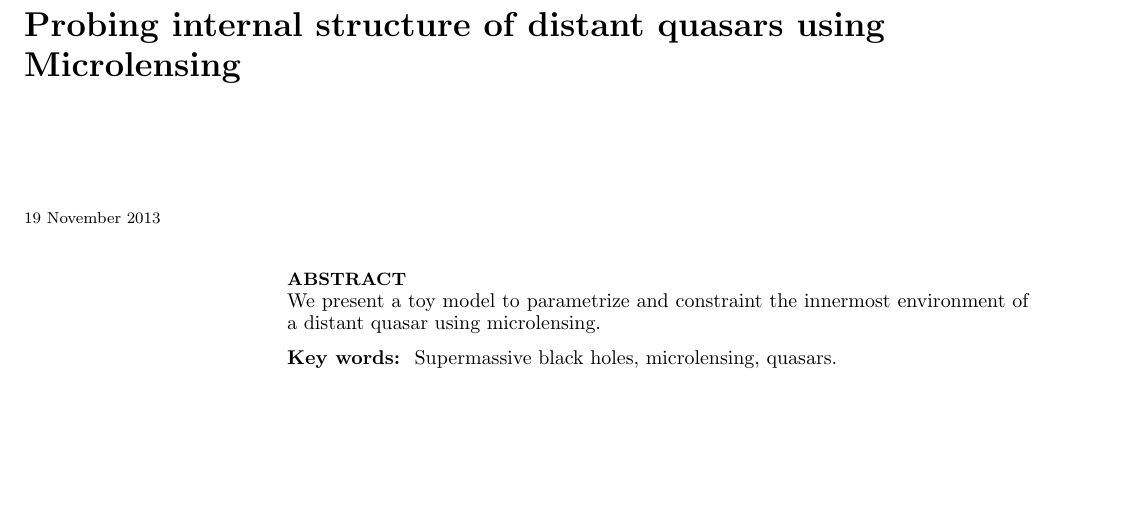
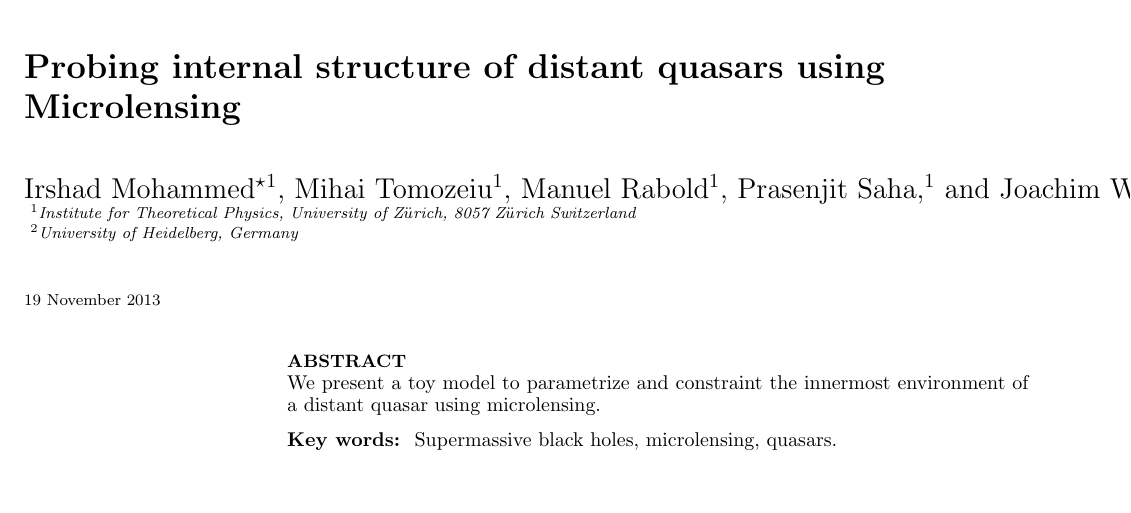
Before and after one commit to psaha/microlens, a LaTeX paper (paper1/ms.tex): part of page 1 of 2, cut so that both start at the same text, the shorter picture padded with empty space. Compiled offline with LaTeX, dvips and Ghostscript; a LaTeX package or settings file that is missing is left out.

Commit message:
ms.tex changed

```diff
--- a/paper1/ms.tex
+++ b/paper1/ms.tex
@@ -7,11 +7,11 @@
 \title{Probing internal structure of distant quasars using Microlensing}
 
 
-%\author[I. Mohammed et al.] {Irshad Mohammed\thanks{irshad@physik.uzh.ch}$^1$,
-%Mihai Tomozeiu$^1$, Manuel Rabold$^1$,  Prasenjit Saha,$^1$ and Joachim Wambsgans$^3$\\
-%$^1${Institute for Theoretical Physics, University of Z$\ddot{u}$rich, 8057 Z$\ddot{u}$rich Switzerland}\\
-%$^2${University of Heidelberg, Germany}
-%}
+\author[I. Mohammed et al.] {Irshad Mohammed\thanks{irshad@physik.uzh.ch}$^1$,
+Mihai Tomozeiu$^1$, Manuel Rabold$^1$,  Prasenjit Saha,$^1$ and Joachim Wambsgans$^3$\\
+$^1${Institute for Theoretical Physics, University of Z$\ddot{u}$rich, 8057 Z$\ddot{u}$rich Switzerland}\\
+$^2${University of Heidelberg, Germany}
+}
 
 
 \begin{document}
```
Also changed, not shown: paper1/ms.pdf.
